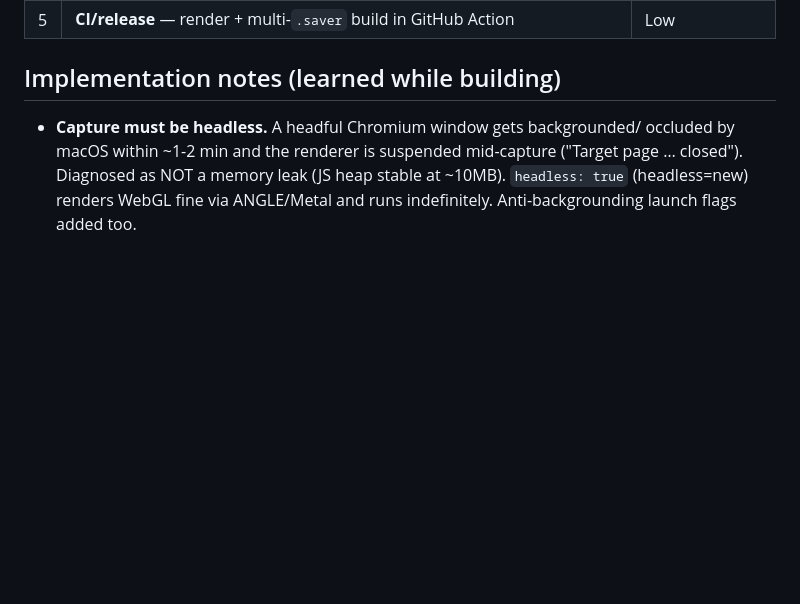
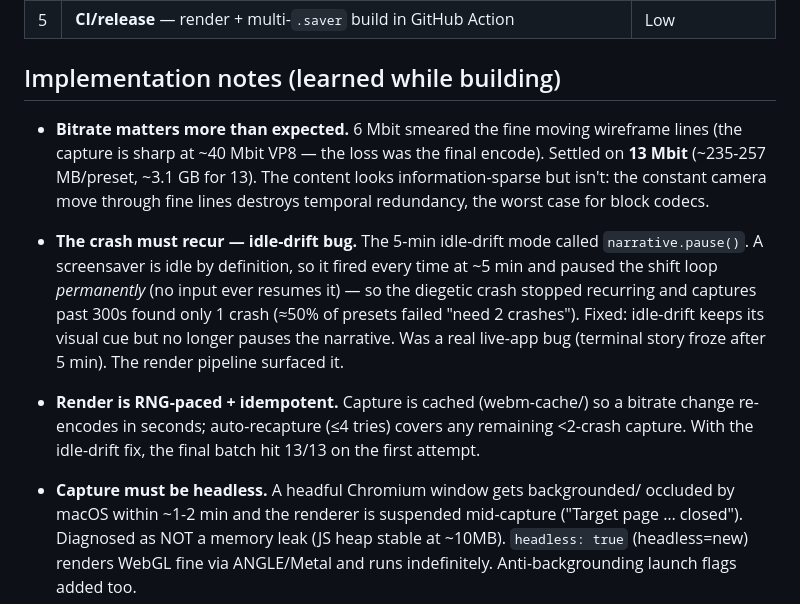
Before and after one commit to johannes-kaindl/kuro-screensaver, a Markdown page: docs/specs/2026-05-29-video-saver-design.md, the part around the change. Drawn GitHub-style; blank space fills up the shorter version.

Commit message:
docs(video-saver): final notes — 13 Mbit, idle-drift fix, 13/13 clean
Co-Authored-By: Claude Opus 4.8 (1M context) <noreply@anthropic.com>

```diff
--- a/docs/specs/2026-05-29-video-saver-design.md
+++ b/docs/specs/2026-05-29-video-saver-design.md
@@ -65,6 +65,23 @@ Then `ffmpeg` → H.265 `.mov`, trimmed to loop exactly at the crash seam.
 
 ## Implementation notes (learned while building)
 
+- **Bitrate matters more than expected.** 6 Mbit smeared the fine moving
+  wireframe lines (the capture is sharp at ~40 Mbit VP8 — the loss was the final
+  encode). Settled on **13 Mbit** (~235-257 MB/preset, ~3.1 GB for 13). The
+  content looks information-sparse but isn't: the constant camera move through
+  fine lines destroys temporal redundancy, the worst case for block codecs.
+- **The crash must recur — idle-drift bug.** The 5-min idle-drift mode called
+  `narrative.pause()`. A screensaver is idle by definition, so it fired every
+  time at ~5 min and paused the shift loop *permanently* (no input ever resumes
+  it) — so the diegetic crash stopped recurring and captures past 300s found
+  only 1 crash (≈50% of presets failed "need 2 crashes"). Fixed: idle-drift
+  keeps its visual cue but no longer pauses the narrative. Was a real live-app
+  bug (terminal story froze after 5 min). The render pipeline surfaced it.
+- **Render is RNG-paced + idempotent.** Capture is cached (webm-cache/) so a
+  bitrate change re-encodes in seconds; auto-recapture (≤4 tries) covers any
+  remaining <2-crash capture. With the idle-drift fix, the final batch hit 13/13
+  on the first attempt.
+
 - **Capture must be headless.** A headful Chromium window gets backgrounded/
   occluded by macOS within ~1-2 min and the renderer is suspended mid-capture
   ("Target page … closed"). Diagnosed as NOT a memory leak (JS heap stable at
```
